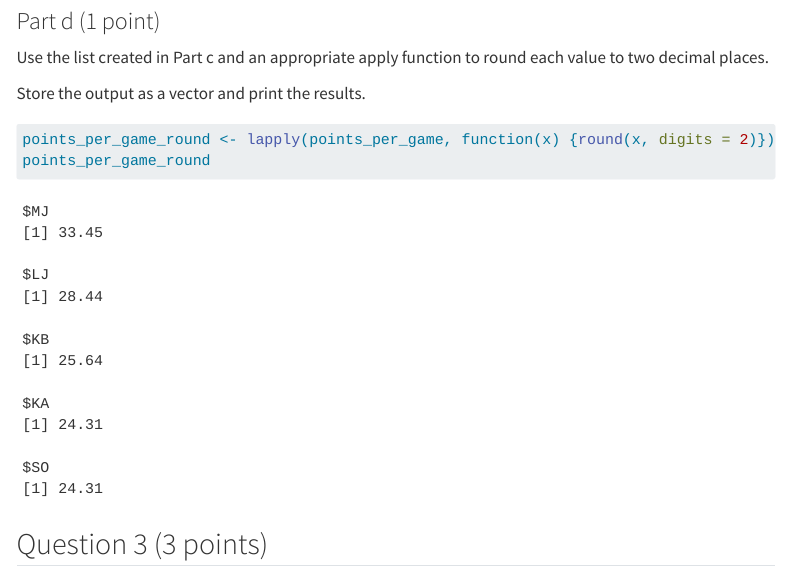
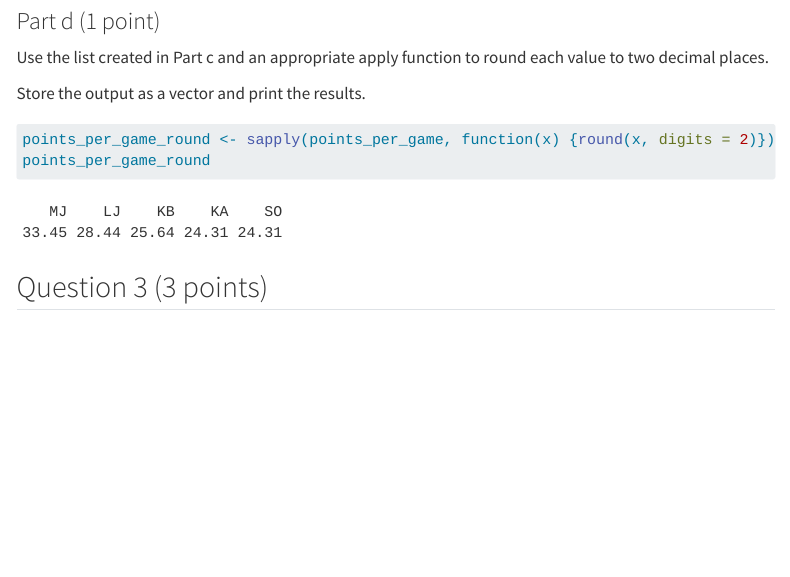
Before and after one commit to nicole-hampton/Hampton_Nicole_201_A06, a Quarto document (Hampton_Nicole_A06.qmd): the page in a window 1100 px wide, from 5480 px down. Rendered offline with R 4.5, knitr and Pandoc in place of Quarto, with nearby package versions; code that draws random numbers runs with fixed seeds of ours; menus at the side of the page are left out; long lines of code are wrapped; column names are cleaned by a stand-in for the janitor package.

Commit message:
checked code + made small corrections

````diff
--- a/Hampton_Nicole_A06.qmd
+++ b/Hampton_Nicole_A06.qmd
@@ -154,7 +154,7 @@ Use the list created in Part c and an appropriate apply function to round each v
 Store the output as a vector and print the results.
 
 ```{r}
-points_per_game_round <- lapply(points_per_game, function(x) {round(x, digits = 2)})
+points_per_game_round <- sapply(points_per_game, function(x) {round(x, digits = 2)})
 points_per_game_round
 ```
 
````
